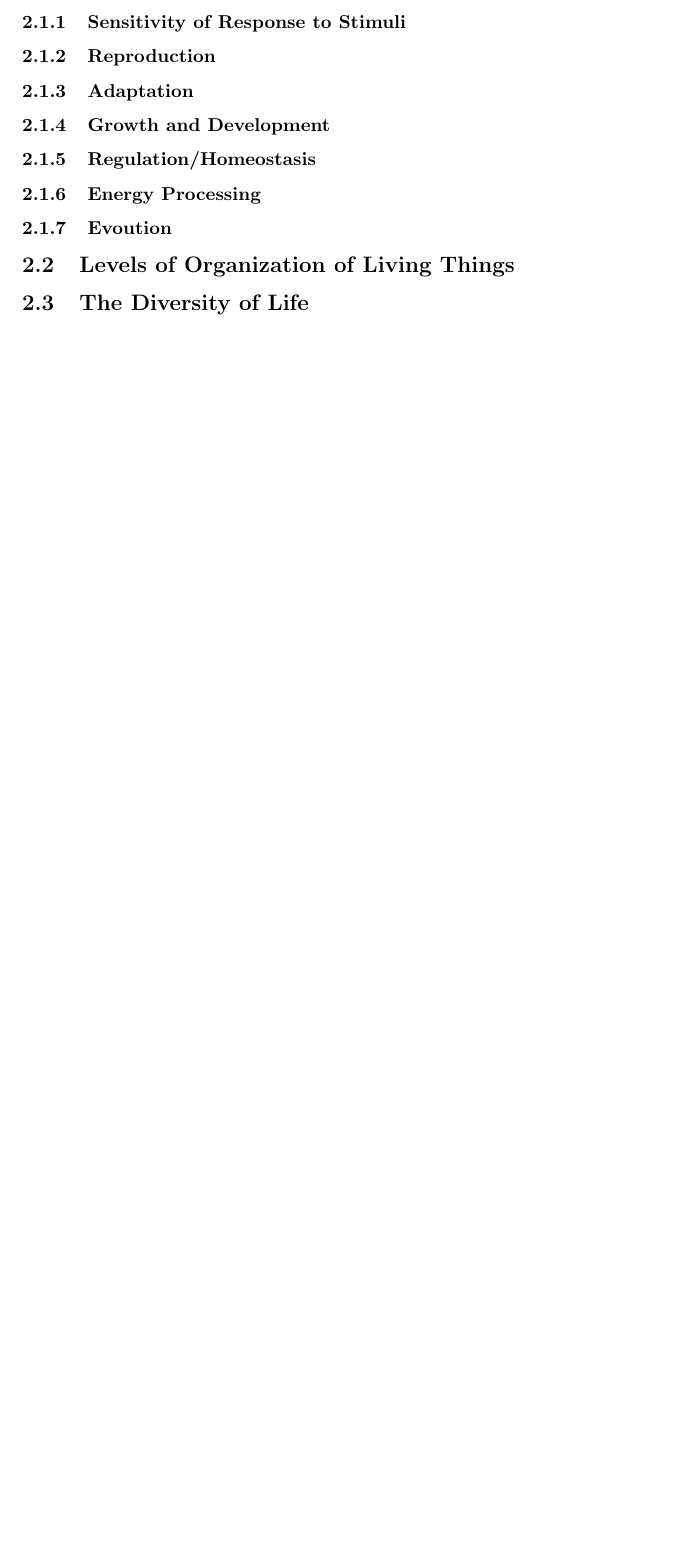
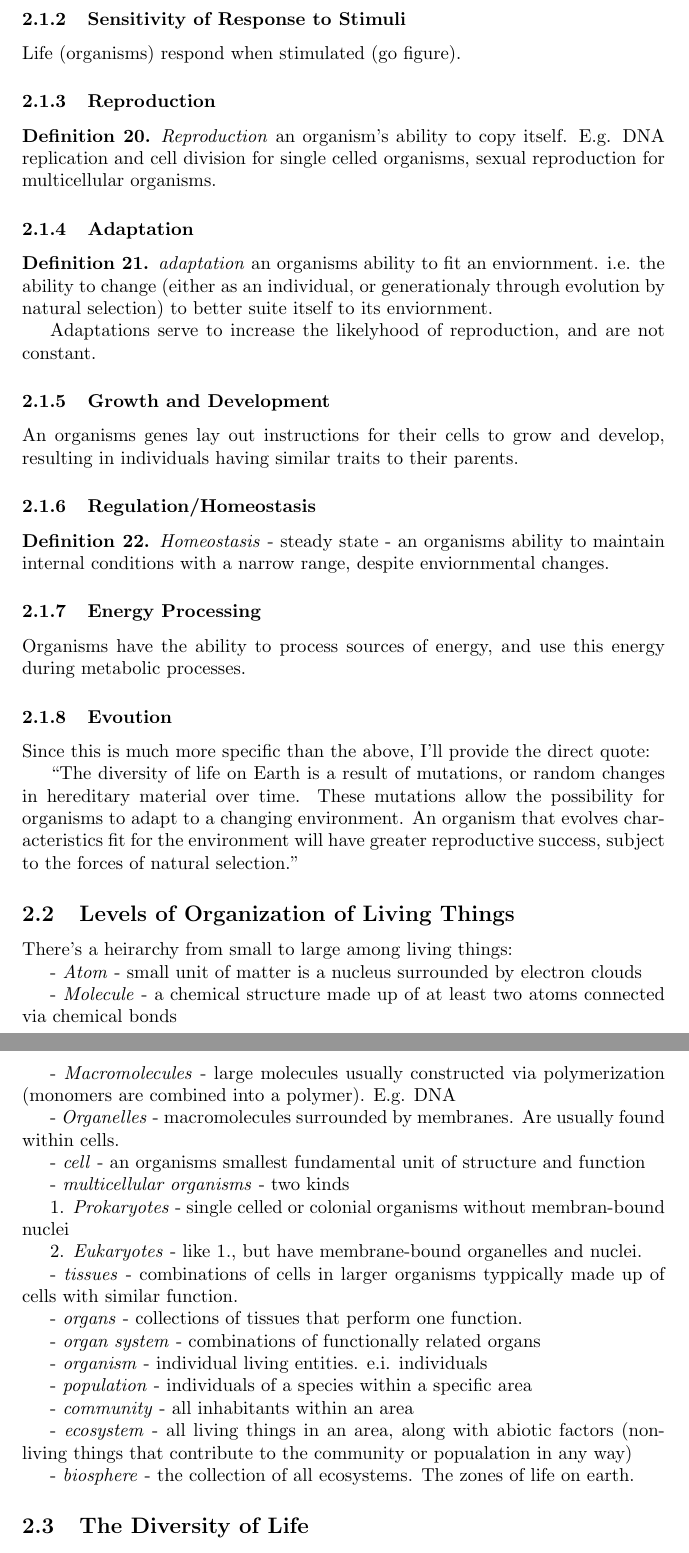
Before and after one commit to jbrannan565/Bio-101-Reading-Notes, a LaTeX document (bio_2e/Ch_1.tex): part of page 5 of 5 before the commit and two parts of pages 5 and 6 of 6 after it, the two joined at a grey line, cut so that both start at the same text, the shorter picture padded with empty space. Compiled offline with pdfLaTeX.

Commit message:
add much of section 1.2

```diff
--- a/bio_2e/Ch_1.tex
+++ b/bio_2e/Ch_1.tex
@@ -198,25 +209,76 @@ Goals of the section:
+Life (organisms) respond when stimulated (go figure).
 
 \subsubsection{Reproduction}
 
+\definition \textit{Reproduction}
+an organism's ability to copy itself. E.g. DNA replication and cell division for single celled organisms, sexual reproduction for multicellular organisms.
+
 \subsubsection{Adaptation}
+
+\definition \textit{adaptation}
+an organisms ability to fit an enviornment. i.e. the ability to change (either as an individual, or generationaly through evolution by natural selection) to better suite itself to its enviornment.
+
+Adaptations serve to increase the likelyhood of reproduction, and are not constant.
 
 \subsubsection{Growth and Development}
 
+An organisms genes lay out instructions for their cells to grow and develop, resulting in individuals having similar traits to their parents.
+
 \subsubsection{Regulation/Homeostasis}
+
+\definition \textit{Homeostasis} - steady state -
+an organisms ability to maintain internal conditions with a narrow range, despite  enviornmental changes.
 
 \subsubsection{Energy Processing}
 
+Organisms have the ability to process sources of energy, and use this energy during metabolic processes.
+
 \subsubsection{Evoution}
+Since this is much more specific than the above, I'll provide the direct quote:
+
+``The diversity of life on Earth is a result of mutations, or random changes in hereditary material over time. These mutations allow
+the possibility for organisms to adapt to a changing environment. An organism that evolves characteristics fit for the
+environment will have greater reproductive success, subject to the forces of natural selection."
 
 \subsection{Levels of Organization of Living  Things}
+
+There's a heirarchy from small to large among living things:
+
+- \textit{Atom} - small unit of matter is a nucleus surrounded by electron clouds
+
+- \textit{Molecule} - a chemical structure made up of at least two atoms connected via chemical bonds
+
+- \textit{Macromolecules} - large molecules usually constructed via polymerization (monomers are combined into a polymer). E.g. DNA
+
+- \textit{Organelles} - macromolecules surrounded by membranes. Are usually found within cells.
+
+- \textit{cell} - an organisms smallest fundamental unit of structure and function
+
+- \textit{multicellular organisms} - two kinds
+
+1. \textit{Prokaryotes} - single celled or colonial organisms without membran-bound nuclei
+
+2. \textit{Eukaryotes} - like 1., but have membrane-bound organelles and nuclei.
+
+- \textit{tissues} - combinations of cells in larger organisms typpically made up of cells with similar function.
+
+- \textit{organs} - collections of tissues that perform one function.
+
+- \textit{organ system} - combinations of functionally related organs
+
+- \textit{organism} - individual living entities. e.i. individuals
+
+- \textit{population} - individuals of a species within a specific area
+
+- \textit{community} - all inhabitants within an area
+
+- \textit{ecosystem} - all living things in an area, along with abiotic factors (non-living things that contribute to the community or popualation in any way)
+
+- \textit{biosphere} -  the collection of all ecosystems. The zones of life on earth.
 
 \subsection{The Diversity of Life}
 
 \subsection{Branches of Biological Study}
 
 
-
-
-
-
 \end{document}
```
Also changed, not shown: bio_2e/Ch_1.pdf, bio_2e/Ch_1.tex (11 more changed lines).
